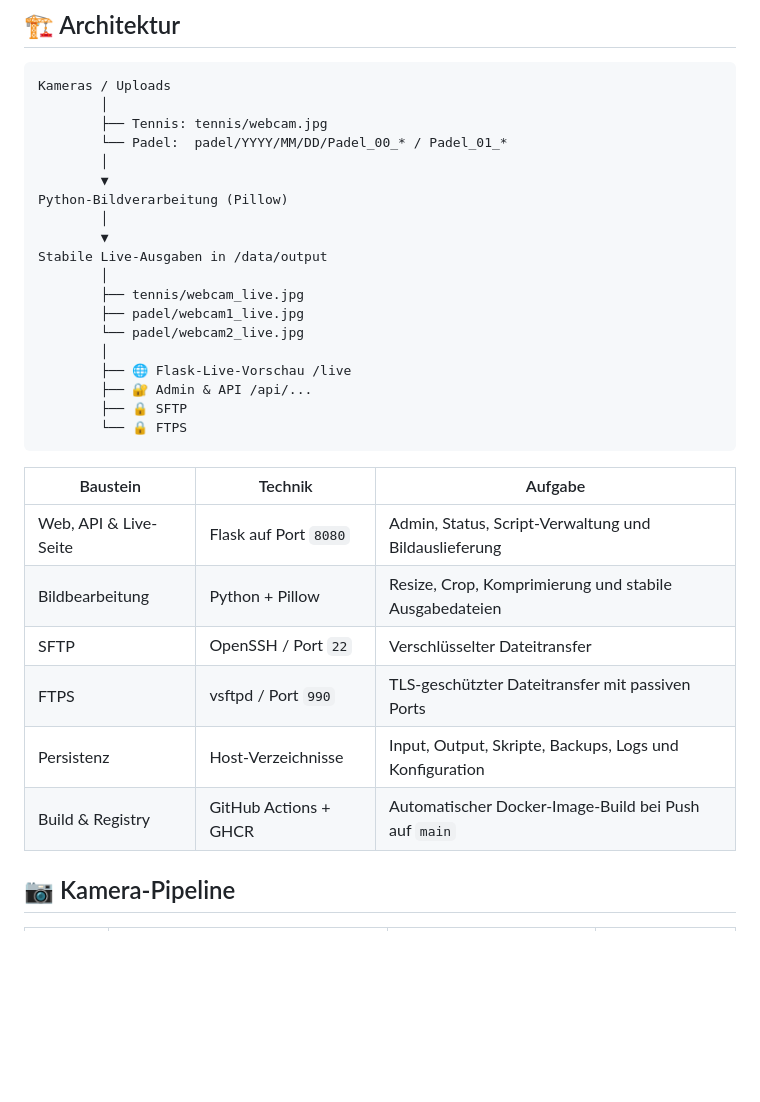
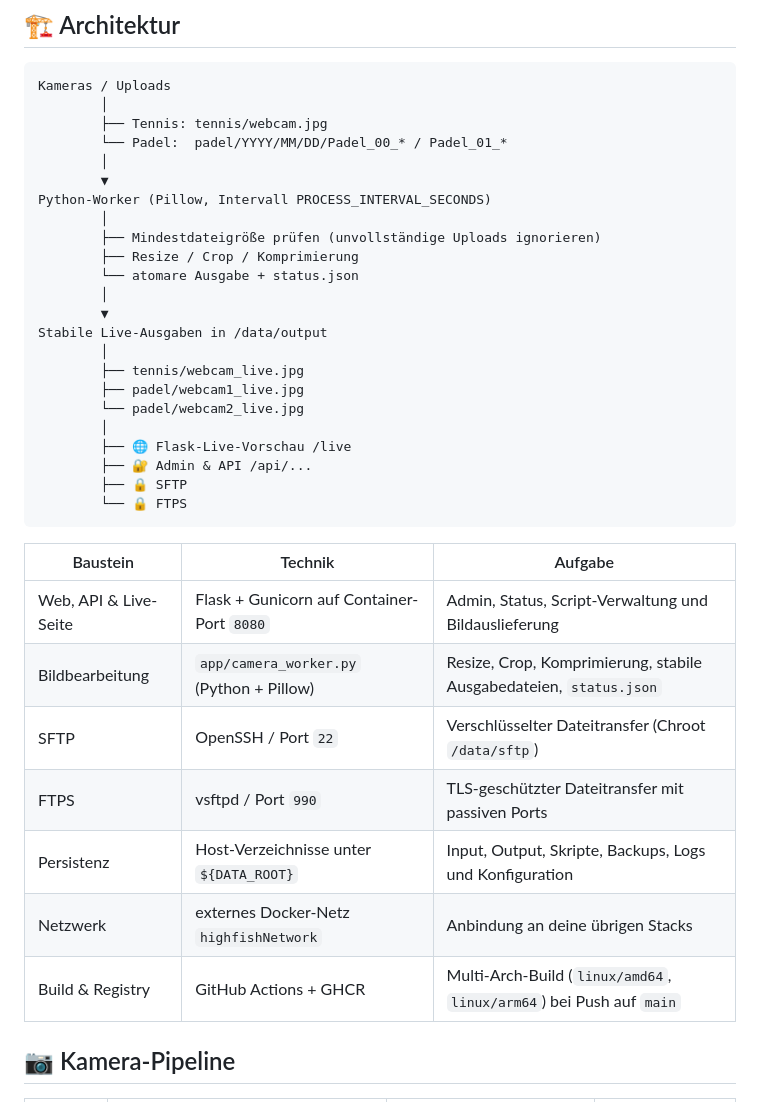
Before and after one commit to jbkunama1/hAI.TPCGCamScript, a Markdown page: README.md, the part around one of its changes. Drawn GitHub-style; blank space fills up the shorter version.

```diff
--- a/README.md
+++ b/README.md
@@ -33,7 +35,11 @@ Kameras / Uploads
         └── Padel:  padel/YYYY/MM/DD/Padel_00_* / Padel_01_*
         │
         ▼
-Python-Bildverarbeitung (Pillow)
+Python-Worker (Pillow, Intervall PROCESS_INTERVAL_SECONDS)
+        │
+        ├── Mindestdateigröße prüfen (unvollständige Uploads ignorieren)
+        ├── Resize / Crop / Komprimierung
+        └── atomare Ausgabe + status.json
         │
         ▼
 Stabile Live-Ausgaben in /data/output
@@ -50,12 +56,13 @@ Stabile Live-Ausgaben in /data/output
 
 | Baustein | Technik | Aufgabe |
 |---|---|---|
-| Web, API & Live-Seite | Flask auf Port `8080` | Admin, Status, Script-Verwaltung und Bildauslieferung |
-| Bildbearbeitung | Python + Pillow | Resize, Crop, Komprimierung und stabile Ausgabedateien |
-| SFTP | OpenSSH / Port `22` | Verschlüsselter Dateitransfer |
+| Web, API & Live-Seite | Flask + Gunicorn auf Container-Port `8080` | Admin, Status, Script-Verwaltung und Bildauslieferung |
+| Bildbearbeitung | `app/camera_worker.py` (Python + Pillow) | Resize, Crop, Komprimierung, stabile Ausgabedateien, `status.json` |
+| SFTP | OpenSSH / Port `22` | Verschlüsselter Dateitransfer (Chroot `/data/sftp`) |
 | FTPS | vsftpd / Port `990` | TLS-geschützter Dateitransfer mit passiven Ports |
-| Persistenz | Host-Verzeichnisse | Input, Output, Skripte, Backups, Logs und Konfiguration |
-| Build & Registry | GitHub Actions + GHCR | Automatischer Docker-Image-Build bei Push auf `main` |
+| Persistenz | Host-Verzeichnisse unter `${DATA_ROOT}` | Input, Output, Skripte, Backups, Logs und Konfiguration |
+| Netzwerk | externes Docker-Netz `highfishNetwork` | Anbindung an deine übrigen Stacks |
+| Build & Registry | GitHub Actions + GHCR | Multi-Arch-Build (`linux/amd64`, `linux/arm64`) bei Push auf `main` |
 
 ## 📷 Kamera-Pipeline
 
```
Also changed, not shown: other parts of README.md (+56 -30 lines).
